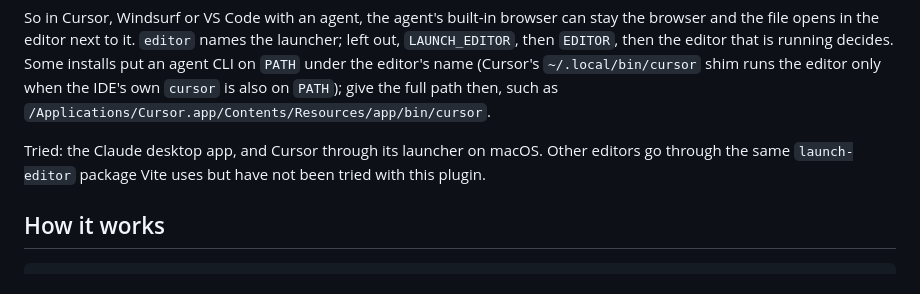
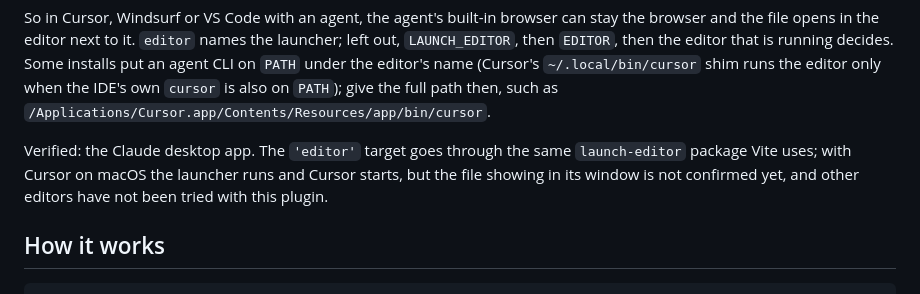
Before and after one commit to Aaqibhafeezkhan/claude-locator, a Markdown page: README.md, the part around the change. Rendered like a GitHub page.

Commit message:
docs: do not claim the editor target was verified in Cursor
Co-Authored-By: Claude Opus 5.5 <noreply@anthropic.com>

```diff
--- a/README.md
+++ b/README.md
@@ -82,7 +82,7 @@ claudeLocator({ open: ['claude', 'editor'], editor: 'cursor' })
 
 So in Cursor, Windsurf or VS Code with an agent, the agent's built-in browser can stay the browser and the file opens in the editor next to it. `editor` names the launcher; left out, `LAUNCH_EDITOR`, then `EDITOR`, then the editor that is running decides. Some installs put an agent CLI on `PATH` under the editor's name (Cursor's `~/.local/bin/cursor` shim runs the editor only when the IDE's own `cursor` is also on `PATH`); give the full path then, such as `/Applications/Cursor.app/Contents/Resources/app/bin/cursor`.
 
-Tried: the Claude desktop app, and Cursor through its launcher on macOS. Other editors go through the same `launch-editor` package Vite uses but have not been tried with this plugin.
+Verified: the Claude desktop app. The `'editor'` target goes through the same `launch-editor` package Vite uses; with Cursor on macOS the launcher runs and Cursor starts, but the file showing in its window is not confirmed yet, and other editors have not been tried with this plugin.
 
 ## How it works
 
```
